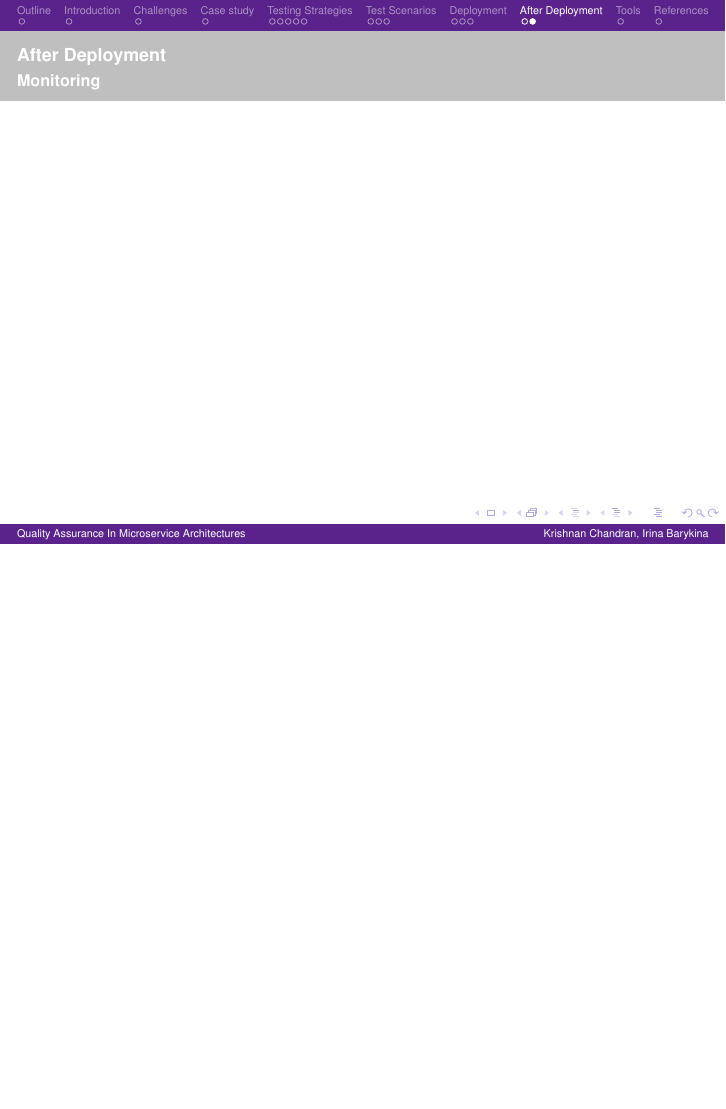
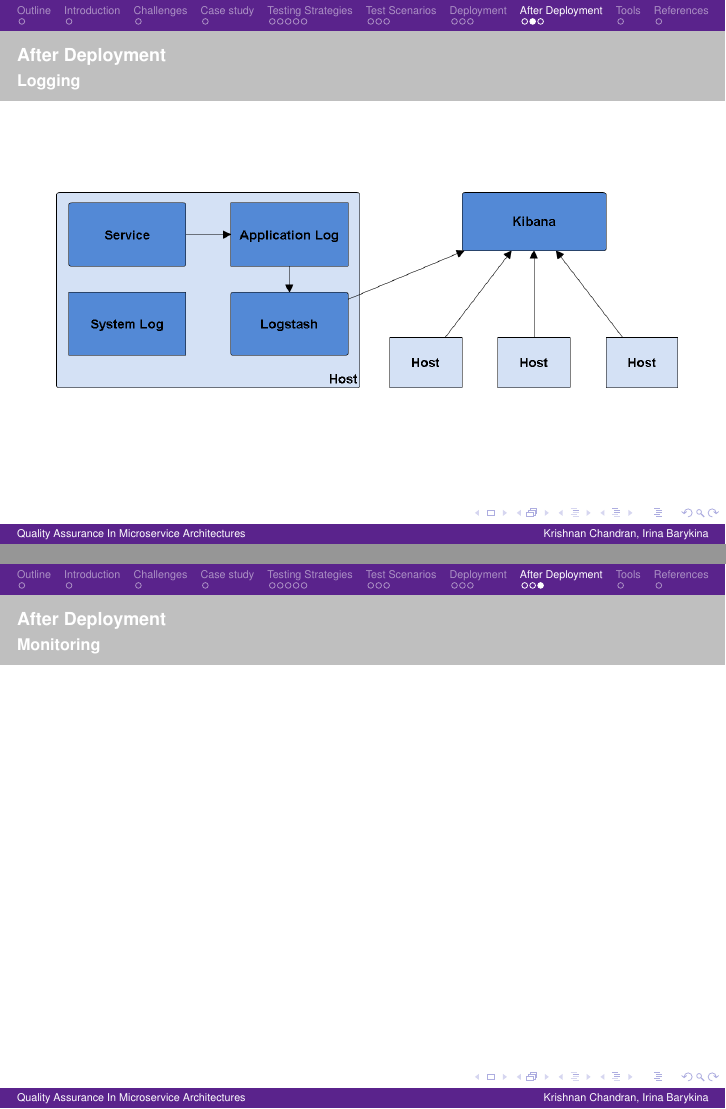
Before and after one commit to krishnanpc/presentations, LaTeX slides (SoftwareArchitecture/document.tex): page 20 of 22 before the commit and pages 20 and 21 of 23 after it, the two joined at a grey line, the shorter picture padded with empty space. Compiled offline with pdfLaTeX.

Commit message:
added slide about logging

```diff
--- a/SoftwareArchitecture/document.tex
+++ b/SoftwareArchitecture/document.tex
@@ -376,6 +376,12 @@ DevOps Culture:
 
 \begin{frame}
 	\frametitle{After Deployment}
+	\framesubtitle{Logging}
+	\includegraphics[scale=0.27]{logging}
+\end{frame}
+
+\begin{frame}
+	\frametitle{After Deployment}
 	\framesubtitle{Monitoring}
 \end{frame}
 
```
Also changed, not shown: SoftwareArchitecture/document.pdf, SoftwareArchitecture/images/logging.png (added), 1 other file.
